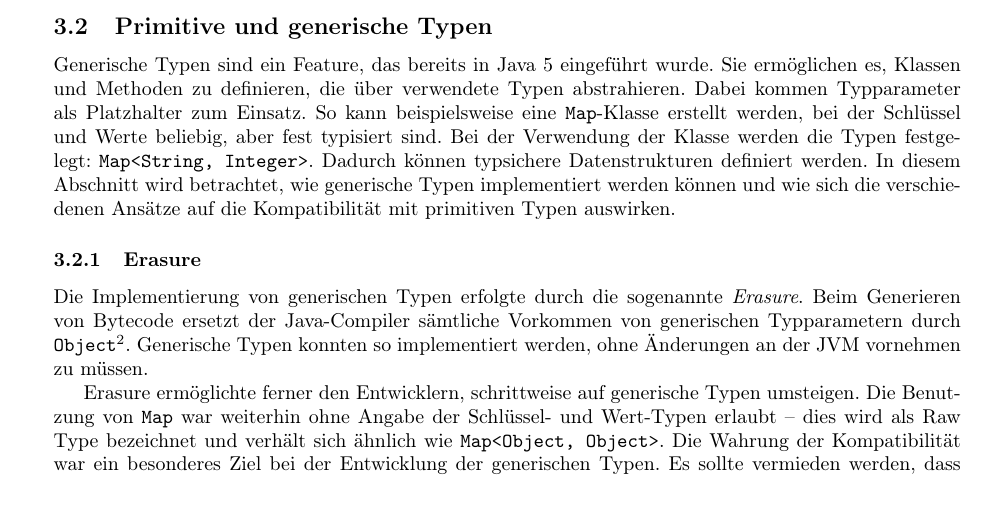
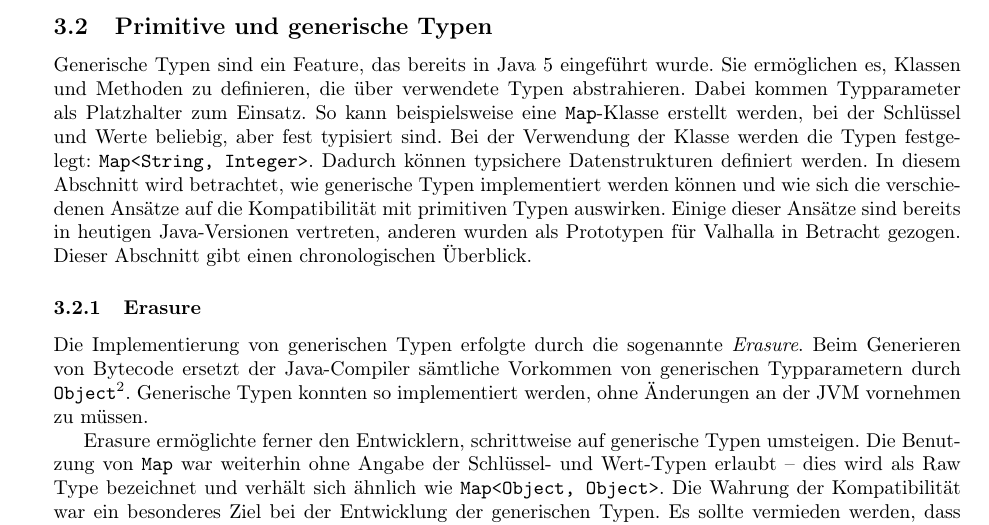
Before and after one commit to Clashsoft/Seminar-Valhalla, a LaTeX document (src/main.tex, which reads src/valhalla.tex): part of page 4 of 7, cut so that both start at the same text. Compiled offline with pdfLaTeX.

Commit message:
Add sentences to generics intro

```diff
--- a/src/valhalla.tex
+++ b/src/valhalla.tex
@@ -106,6 +106,8 @@ So kann beispielsweise eine \code{Map}-Klasse erstellt werden, bei der Schlüsse
 Bei der Verwendung der Klasse werden die Typen festgelegt: \code{Map<String, Integer>}.
 Dadurch können typsichere Datenstrukturen definiert werden.
 In diesem Abschnitt wird betrachtet, wie generische Typen implementiert werden können und wie sich die verschiedenen Ansätze auf die Kompatibilität mit primitiven Typen auswirken.
+Einige dieser Ansätze sind bereits in heutigen Java-Versionen vertreten, anderen wurden als Prototypen für Valhalla in Betracht gezogen.
+Dieser Abschnitt gibt einen chronologischen Überblick.
 
 \subsubsection{Erasure}
 
```
